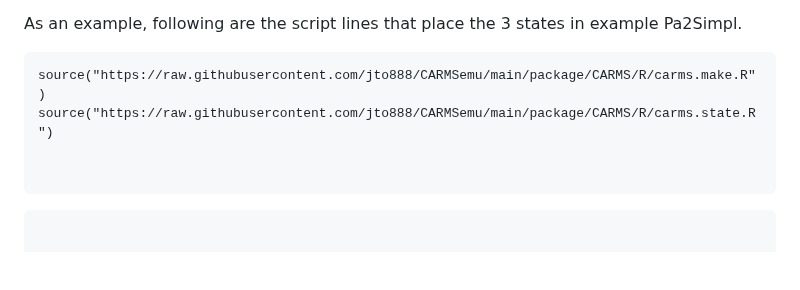
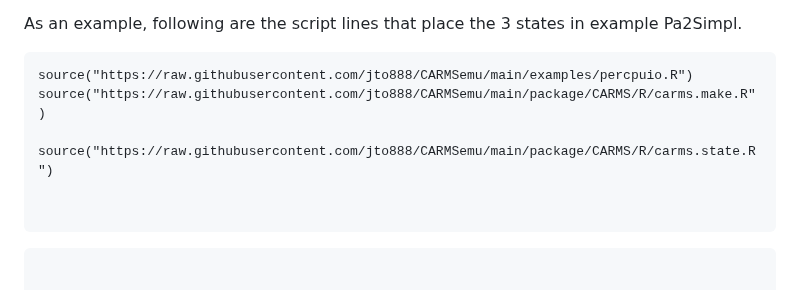
Before and after one commit to jto888/CARMSemu, a Markdown page: README.md, the part around the change. GitHub-like rendering; blank space fills up the shorter version.

```diff
--- a/README.md
+++ b/README.md
@@ -163,7 +163,9 @@ As an example, following are the script lines that place the 3 states in example
 Pa2Simpl.
 
 ~~~~~~~~~~~~~~~~~~~~~~~~~~~~~~~~~~~~~~~~~~~~~~~~~~~~~~~~~~~~~~~~~~~~~~~~~~~~~~~~
-source("https://raw.githubusercontent.com/jto888/CARMSemu/main/package/CARMS/R/carms.make.R")       source("https://raw.githubusercontent.com/jto888/CARMSemu/main/package/CARMS/R/carms.state.R")
+source("https://raw.githubusercontent.com/jto888/CARMSemu/main/examples/percpuio.R")
+source("https://raw.githubusercontent.com/jto888/CARMSemu/main/package/CARMS/R/carms.make.R")
+       source("https://raw.githubusercontent.com/jto888/CARMSemu/main/package/CARMS/R/carms.state.R")
 
 
 ~~~~~~~~~~~~~~~~~~~~~~~~~~~~~~~~~~~~~~~~~~~~~~~~~~~~~~~~~~~~~~~~~~~~~~~~~~~~~~~~
```
